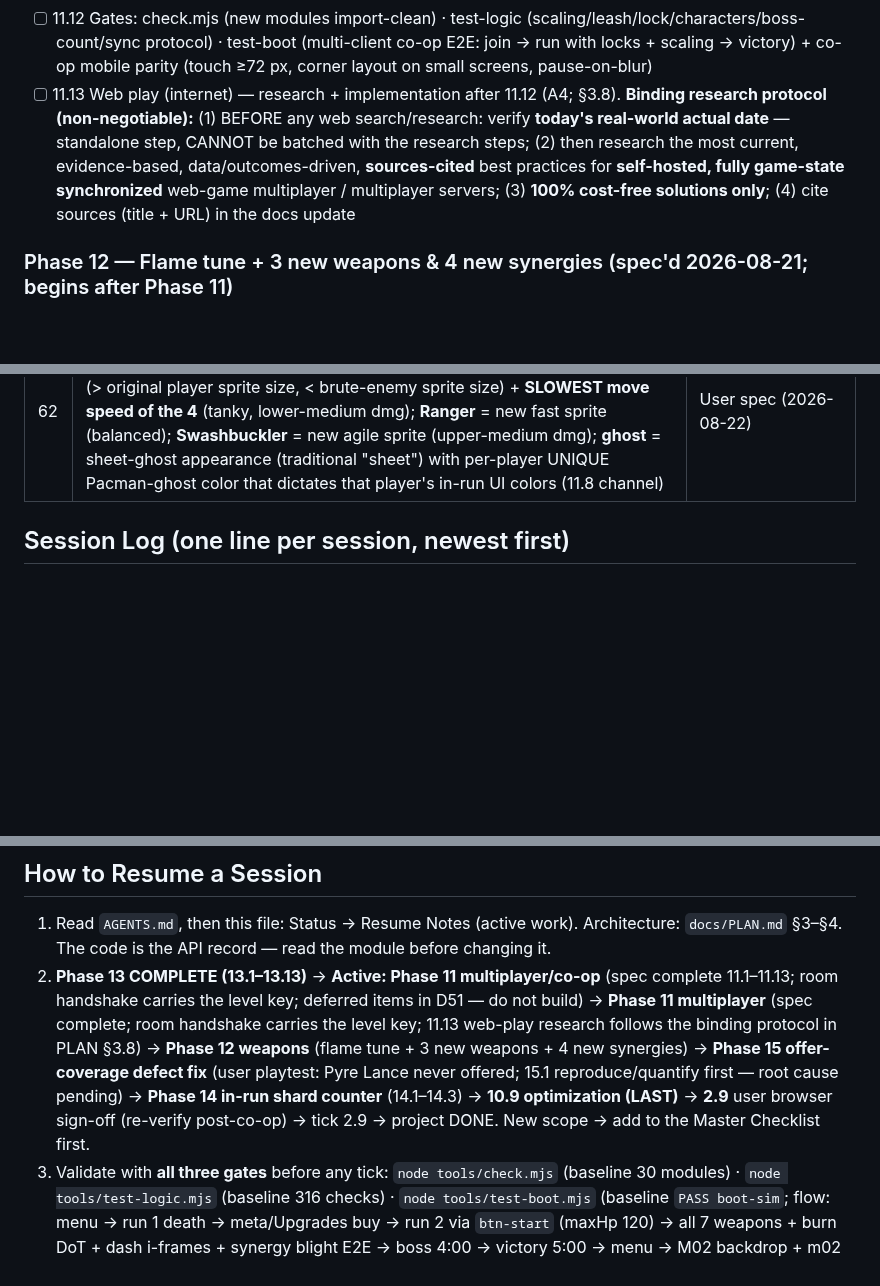
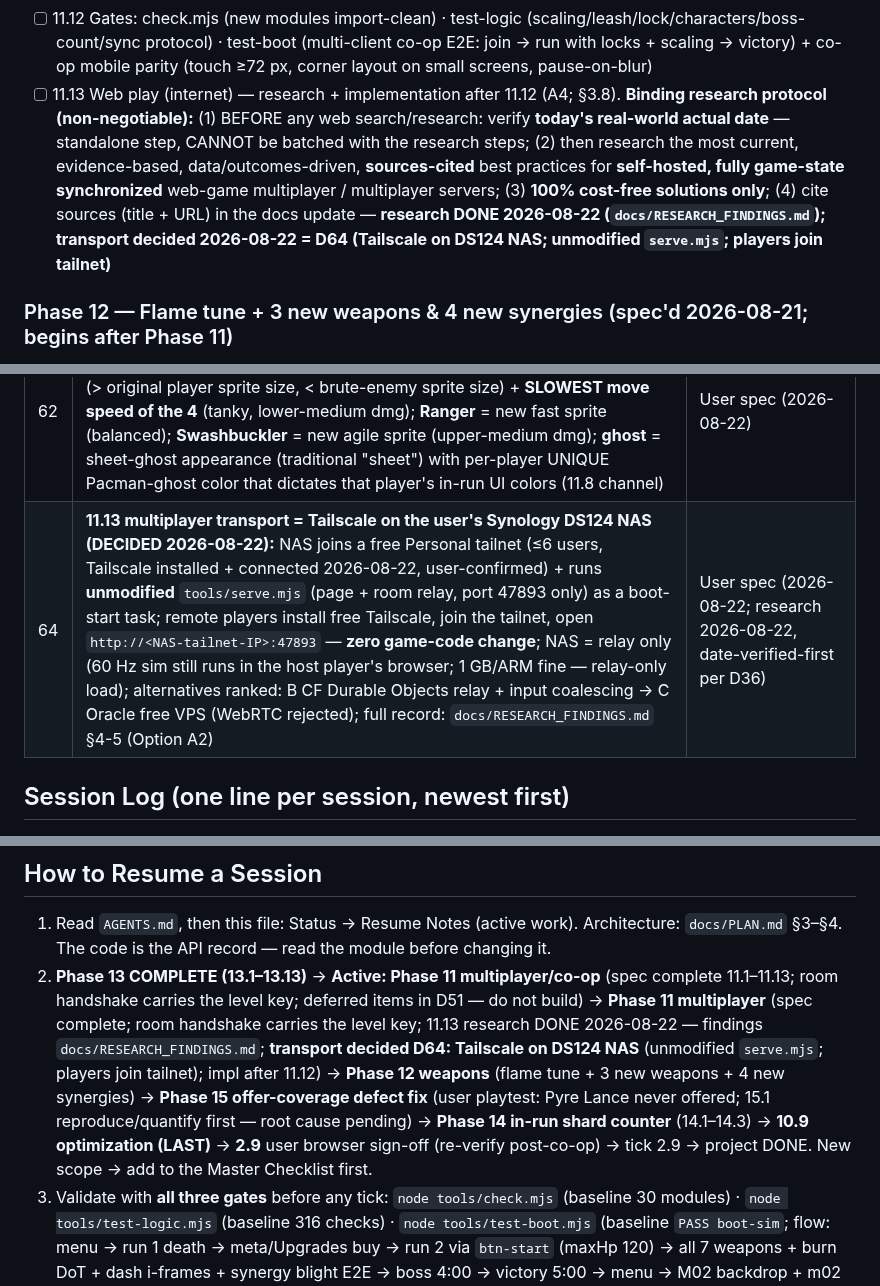
Before and after one commit to TheyCallMeHenry/Qwen-Survivors, a Markdown page: docs/PROGRESS.md, 3 parts joined by grey strips. GitHub-like rendering; blank space fills up the shorter version.

```diff
--- a/docs/PROGRESS.md
+++ b/docs/PROGRESS.md
@@ -124,7 +124,7 @@
 - [ ] 11.10 Boss count: **N players = N bosses of the current level** (M01 Wraith / M02 Oni / M03 Great White Shark; 1P=1, 2P=2, 3P=3, 4P=4); boss stats get the same +33%/player ramp as other enemies (Q7 resolved 2026-08-21; per-level boss per Phase 13)
 - [ ] 11.11 Solo invariance: 1-player run has NO co-op overhead (TL-only panel, default minimap/buttons, 1 Wraith, no co-op overhead) (guards req 6) — **D57 re-read (2026-08-22):** "identical" = no co-op overhead, NOT Phase-10 stat/sprite identity — the solo baseline includes character select + the selected character's stats/starting weapon
 - [ ] 11.12 Gates: check.mjs (new modules import-clean) · test-logic (scaling/leash/lock/characters/boss-count/sync protocol) · test-boot (multi-client co-op E2E: join → run with locks + scaling → victory) + co-op mobile parity (touch ≥72 px, corner layout on small screens, pause-on-blur)
-- [ ] 11.13 Web play (internet) — research + implementation after 11.12 (A4; §3.8). **Binding research protocol (non-negotiable):** (1) BEFORE any web search/research: verify **today's real-world actual date** — standalone step, CANNOT be batched with the research steps; (2) then research the most current, evidence-based, data/outcomes-driven, **sources-cited** best practices for **self-hosted, fully game-state synchronized** web-game multiplayer / multiplayer servers; (3) **100% cost-free solutions only**; (4) cite sources (title + URL) in the docs update
+- [ ] 11.13 Web play (internet) — research + implementation after 11.12 (A4; §3.8). **Binding research protocol (non-negotiable):** (1) BEFORE any web search/research: verify **today's real-world actual date** — standalone step, CANNOT be batched with the research steps; (2) then research the most current, evidence-based, data/outcomes-driven, **sources-cited** best practices for **self-hosted, fully game-state synchronized** web-game multiplayer / multiplayer servers; (3) **100% cost-free solutions only**; (4) cite sources (title + URL) in the docs update — **research DONE 2026-08-22 (`docs/RESEARCH_FINDINGS.md`); transport decided 2026-08-22 = D64 (Tailscale on DS124 NAS; unmodified `serve.mjs`; players join tailnet)**
 
 ### Phase 12 — Flame tune + 3 new weapons & 4 new synergies (spec'd 2026-08-21; begins after Phase 11)
 
@@ -287,6 +287,7 @@ Spec: PLAN §3.9. **Slot-based roster:** 6 enemy roles + boss keep their mechani
 | 61 | **Select-UI research step (11.6.0, binding):** VERY BRIEF, evidence-based, **sources-cited** research of current best practices for character-select UI (pop-up submenu vs full-screen select) before implementing; decision defaults to 2b (full/mostly-full-screen select closing on confirm) — solo + co-op select both integrate the greyed-out-taken rule (D56) | User spec (2026-08-22) |
 | 63 | **User-input documentation = capture-before-reason (binding process rule, 2026-08-22, v4):** any non-denylisted human-user message → the FIRST tool call of the turn appends to `docs/USER-INPUT-LOG.md` (insert after the `## Entries (newest first)` line; no prior read) — no analysis/planning/research/implementation may precede the write; entry = user's COMPLETE message, verbatim, unmodified, no omissions; after the write, act on it + reference by title (never re-quote). Denylist: **session kick-off prompt (exact text, leading banner optional)**; bare control words (unless answering a pending agent question); commonly-repeated template prompts; explicit user opt-out; agent-side content. **Precedence:** denylist match → never document (doubt tiebreaker does NOT apply to denylist matches — template text is recoverable); template + substantive additions → document; otherwise when in doubt, document (false capture = one line; miss = unrecoverable). Rationale (measured): context recall degrades with token position + total length (Chroma context-rot 18-model study; RULER; lost-in-the-middle); compaction silently drops critical items whose importance surfaces later (Anthropic context engineering). v4 fix: new session erroneously logged the kick-off prompt (tiebreaker out-argued the category-label denylist) → exact-text entry + explicit precedence | User rule (2026-08-22, v4; v3 sources cited in session) |
 | 62 | **Character roster resolved (2026-08-22):** **Mage** = original/default sprite (starter; glass-cannon); **Warden** = NEW sprite — LARGER + heavily armored (> original player sprite size, < brute-enemy sprite size) + **SLOWEST move speed of the 4** (tanky, lower-medium dmg); **Ranger** = new fast sprite (balanced); **Swashbuckler** = new agile sprite (upper-medium dmg); **ghost** = sheet-ghost appearance (traditional "sheet") with per-player UNIQUE Pacman-ghost color that dictates that player's in-run UI colors (11.8 channel) | User spec (2026-08-22) |
+| 64 | **11.13 multiplayer transport = Tailscale on the user's Synology DS124 NAS (DECIDED 2026-08-22):** NAS joins a free Personal tailnet (≤6 users, Tailscale installed + connected 2026-08-22, user-confirmed) + runs **unmodified** `tools/serve.mjs` (page + room relay, port 47893 only) as a boot-start task; remote players install free Tailscale, join the tailnet, open `http://<NAS-tailnet-IP>:47893` — **zero game-code change**; NAS = relay only (60 Hz sim still runs in the host player's browser; 1 GB/ARM fine — relay-only load); alternatives ranked: B CF Durable Objects relay + input coalescing → C Oracle free VPS (WebRTC rejected); full record: `docs/RESEARCH_FINDINGS.md` §4-5 (Option A2) | User spec (2026-08-22; research 2026-08-22, date-verified-first per D36) |
 
 ## Session Log (one line per session, newest first)
 - **2026-08-22 — 11.6.3 ghost fallback flow (code + tests + gates):** D59 all-starter lobby → EVERY seat ghosts (faceless sheet, per-seat Pac-Man tint, baseline 100/×1.0/265, NO starting weapon) + 2 UNIQUE starting-weapon offers per seat, never duplicated — pure `sanitizeChars/allStarterLobby/ghostColor/allocateGhostOffers/joinProfile` in `coop.js`; host `_applyGhostFlow()` (run start + mid-run roster; remotes auto-pick `offers[i][0]`, host entry 2-card LEVELUP, `weaponOwner` per pick, mid-run joiner ghosts in) + client self-detect from `netRoster`; two E2E-caught bugs fixed (ghost seats kept starter wand/stale maxHp → `weapons = {}` + `recomputeStats` in ghost branches; `allStarterLobby` called with already-unwrapped profiles → always-ghosted → callers pass roster entries); test-logic +30 (453/453) + test-boot E2E (a) 3P all-starter + mid-run 4th joiner (4 distinct owners) + (b) fresh-room mixed lobby no-ghost; gates 33/33 · 453/453 · boot PASS runs=4 → next **11.6.4 co-op sync/E2E** + **11.6b exclusivity closure**.
@@ -368,6 +370,6 @@ Spec: PLAN §3.9. **Slot-based roster:** 6 enemy roles + boss keep their mechani
 ## How to Resume a Session
 
 1. Read `AGENTS.md`, then this file: Status → Resume Notes (active work). Architecture: `docs/PLAN.md` §3–§4. The code is the API record — read the module before changing it.
-2. **Phase 13 COMPLETE (13.1–13.13)** → **Active: Phase 11 multiplayer/co-op** (spec complete 11.1–11.13; room handshake carries the level key; deferred items in D51 — do not build) → **Phase 11 multiplayer** (spec complete; room handshake carries the level key; 11.13 web-play research follows the binding protocol in PLAN §3.8) → **Phase 12 weapons** (flame tune + 3 new weapons + 4 new synergies) → **Phase 15 offer-coverage defect fix** (user playtest: Pyre Lance never offered; 15.1 reproduce/quantify first — root cause pending) → **Phase 14 in-run shard counter** (14.1–14.3) → **10.9 optimization (LAST)** → **2.9** user browser sign-off (re-verify post-co-op) → tick 2.9 → project DONE. New scope → add to the Master Checklist first.
+2. **Phase 13 COMPLETE (13.1–13.13)** → **Active: Phase 11 multiplayer/co-op** (spec complete 11.1–11.13; room handshake carries the level key; deferred items in D51 — do not build) → **Phase 11 multiplayer** (spec complete; room handshake carries the level key; 11.13 research DONE 2026-08-22 — findings `docs/RESEARCH_FINDINGS.md`; **transport decided D64: Tailscale on DS124 NAS** (unmodified `serve.mjs`; players join tailnet); impl after 11.12) → **Phase 12 weapons** (flame tune + 3 new weapons + 4 new synergies) → **Phase 15 offer-coverage defect fix** (user playtest: Pyre Lance never offered; 15.1 reproduce/quantify first — root cause pending) → **Phase 14 in-run shard counter** (14.1–14.3) → **10.9 optimization (LAST)** → **2.9** user browser sign-off (re-verify post-co-op) → tick 2.9 → project DONE. New scope → add to the Master Checklist first.
 3. Validate with **all three gates** before any tick: `node tools/check.mjs` (baseline 30 modules) · `node tools/test-logic.mjs` (baseline 316 checks) · `node tools/test-boot.mjs` (baseline `PASS boot-sim`; flow: menu → run 1 death → meta/Upgrades buy → run 2 via `btn-start` (maxHp 120) → all 7 weapons + burn DoT + dash i-frames + synergy blight E2E → boss 4:00 → victory 5:00 → menu → M02 backdrop + m02 real run 3 (Ryū); `DEBUG_BOOT=1` → `[10.4-sec]` timers).
 4. On every completion: tick + date + one-liner in the Master Checklist, update Status + this Session Log line — *before* declaring done.
```
Also changed, not shown: other parts of docs/PROGRESS.md (+2 -1 lines), docs/RESEARCH_FINDINGS.md (added, +106 -0 lines), docs/USER-INPUT-LOG.md (+11 -0 lines).
